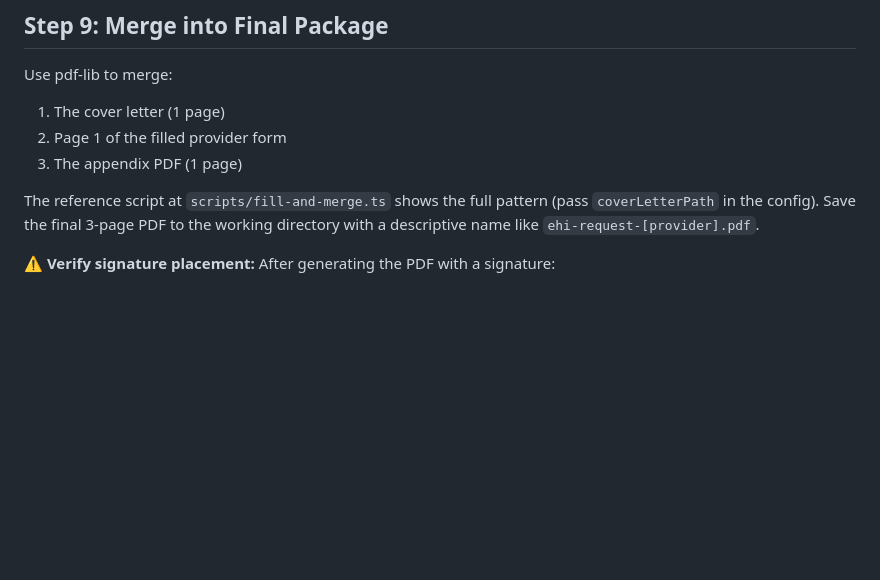
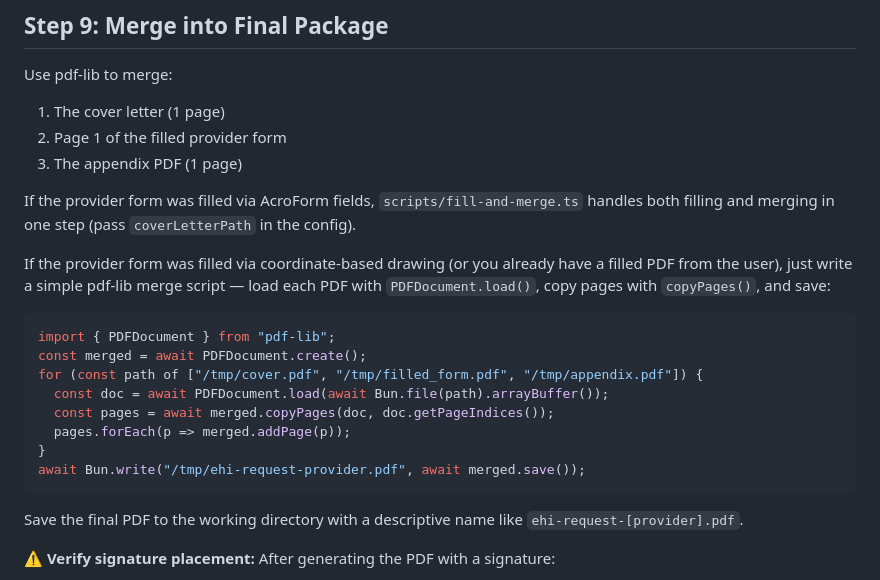
Before and after one commit to jmandel/request-my-ehi, a Markdown page: SKILL.md, the part around the change. Rendered like a GitHub page; blank space fills up the shorter version.

Commit message:
Clarify Step 9: show how to merge pre-filled PDFs without fill-and-merge.ts

````diff
--- a/SKILL.md
+++ b/SKILL.md
@@ -443,7 +443,22 @@ Use pdf-lib to merge:
 2. Page 1 of the filled provider form
 3. The appendix PDF (1 page)
 
-The reference script at `scripts/fill-and-merge.ts` shows the full pattern (pass `coverLetterPath` in the config). Save the final 3-page PDF to the working directory with a descriptive name like `ehi-request-[provider].pdf`.
+If the provider form was filled via AcroForm fields, `scripts/fill-and-merge.ts` handles both filling and merging in one step (pass `coverLetterPath` in the config).
+
+If the provider form was filled via coordinate-based drawing (or you already have a filled PDF from the user), just write a simple pdf-lib merge script — load each PDF with `PDFDocument.load()`, copy pages with `copyPages()`, and save:
+
+```typescript
+import { PDFDocument } from "pdf-lib";
+const merged = await PDFDocument.create();
+for (const path of ["/tmp/cover.pdf", "/tmp/filled_form.pdf", "/tmp/appendix.pdf"]) {
+  const doc = await PDFDocument.load(await Bun.file(path).arrayBuffer());
+  const pages = await merged.copyPages(doc, doc.getPageIndices());
+  pages.forEach(p => merged.addPage(p));
+}
+await Bun.write("/tmp/ehi-request-provider.pdf", await merged.save());
+```
+
+Save the final PDF to the working directory with a descriptive name like `ehi-request-[provider].pdf`.
 
 **⚠️ Verify signature placement:** After generating the PDF with a signature:
 1. Use a PDF-to-image tool or your environment's screenshot capability to visually inspect the signature location
````
